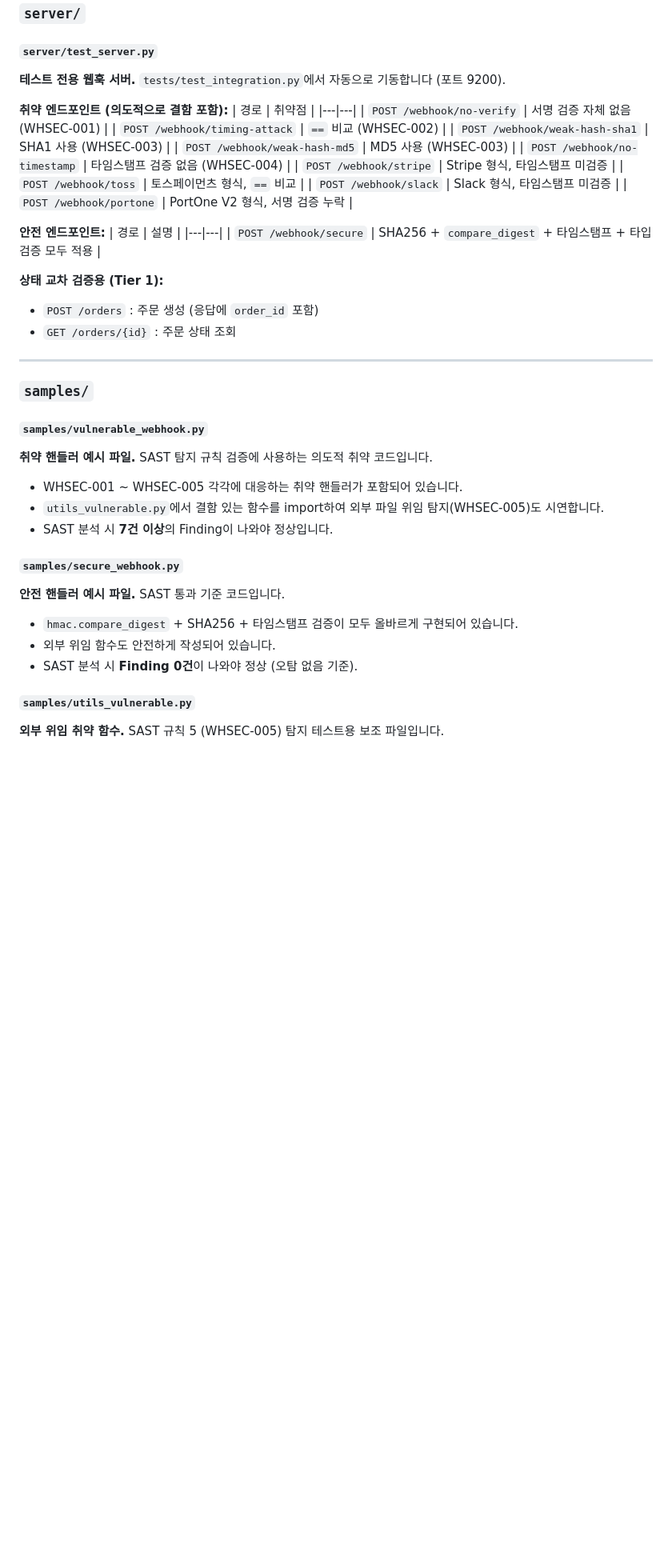
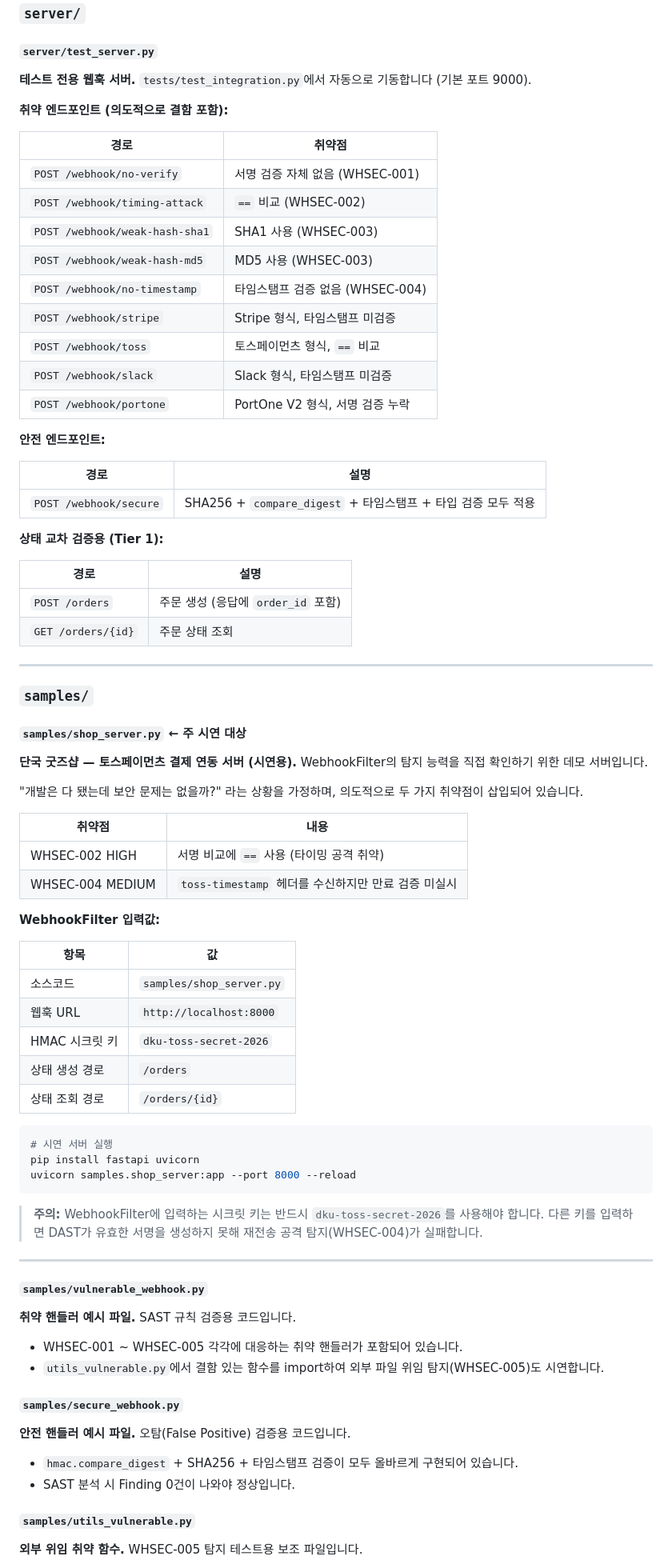
Before and after one commit to CSI-capstone/webhook-analyzer, a Markdown page: README.md, the part around one of its changes. Shown at 80% size. Rendered like a GitHub page; blank space fills up the shorter version.

````diff
--- a/README.md
+++ b/README.md
@@ -213,9 +235,10 @@ Python `dataclass` 객체를 FastAPI의 `JSONResponse`로 반환하기 위한
 ### `server/`
 
 #### `server/test_server.py`
-**테스트 전용 웹훅 서버.** `tests/test_integration.py`에서 자동으로 기동합니다 (포트 9200).
+**테스트 전용 웹훅 서버.** `tests/test_integration.py`에서 자동으로 기동합니다 (기본 포트 9000).
 
 **취약 엔드포인트 (의도적으로 결함 포함):**
+
 | 경로 | 취약점 |
 |---|---|
 | `POST /webhook/no-verify` | 서명 검증 자체 없음 (WHSEC-001) |
@@ -229,32 +252,65 @@ Python `dataclass` 객체를 FastAPI의 `JSONResponse`로 반환하기 위한
 | `POST /webhook/portone` | PortOne V2 형식, 서명 검증 누락 |
 
 **안전 엔드포인트:**
+
 | 경로 | 설명 |
 |---|---|
 | `POST /webhook/secure` | SHA256 + `compare_digest` + 타임스탬프 + 타입 검증 모두 적용 |
 
 **상태 교차 검증용 (Tier 1):**
-- `POST /orders` : 주문 생성 (응답에 `order_id` 포함)
-- `GET /orders/{id}` : 주문 상태 조회
+
+| 경로 | 설명 |
+|---|---|
+| `POST /orders` | 주문 생성 (응답에 `order_id` 포함) |
+| `GET /orders/{id}` | 주문 상태 조회 |
 
 ---
 
 ### `samples/`
 
+#### `samples/shop_server.py` ← 주 시연 대상
+**단국 굿즈샵 — 토스페이먼츠 결제 연동 서버 (시연용).** WebhookFilter의 탐지 능력을 직접 확인하기 위한 데모 서버입니다.
+
+"개발은 다 됐는데 보안 문제는 없을까?" 라는 상황을 가정하며, 의도적으로 두 가지 취약점이 삽입되어 있습니다.
+
+| 취약점 | 내용 |
+|---|---|
+| WHSEC-002 HIGH | 서명 비교에 `==` 사용 (타이밍 공격 취약) |
+| WHSEC-004 MEDIUM | `toss-timestamp` 헤더를 수신하지만 만료 검증 미실시 |
+
+**WebhookFilter 입력값:**
+
+| 항목 | 값 |
+|---|---|
+| 소스코드 | `samples/shop_server.py` |
+| 웹훅 URL | `http://localhost:8000` |
+| HMAC 시크릿 키 | `dku-toss-secret-2026` |
+| 상태 생성 경로 | `/orders` |
+| 상태 조회 경로 | `/orders/{id}` |
+
+```bash
+# 시연 서버 실행
+pip install fastapi uvicorn
+uvicorn samples.shop_server:app --port 8000 --reload
+```
+
+> **주의:** WebhookFilter에 입력하는 시크릿 키는 반드시 `dku-toss-secret-2026`를 사용해야 합니다.
+> 다른 키를 입력하면 DAST가 유효한 서명을 생성하지 못해 재전송 공격 탐지(WHSEC-004)가 실패합니다.
+
+---
+
 #### `samples/vulnerable_webhook.py`
-**취약 핸들러 예시 파일.** SAST 탐지 규칙 검증에 사용하는 의도적 취약 코드입니다.
+**취약 핸들러 예시 파일.** SAST 규칙 검증용 코드입니다.
 
 - WHSEC-001 ~ WHSEC-005 각각에 대응하는 취약 핸들러가 포함되어 있습니다.
 - `utils_vulnerable.py`에서 결함 있는 함수를 import하여 외부 파일 위임 탐지(WHSEC-005)도 시연합니다.
-- SAST 분석 시 **7건 이상**의 Finding이 나와야 정상입니다.
 
 #### `samples/secure_webhook.py`
-**안전 핸들러 예시 파일.** SAST 통과 기준 코드입니다.
+**안전 핸들러 예시 파일.** 오탐(False Positive) 검증용 코드입니다.
 
 - `hmac.compare_digest` + SHA256 + 타임스탬프 검증이 모두 올바르게 구현되어 있습니다.
-- 외부 위임 함수도 안전하게 작성되어 있습니다.
-- SAST 분석 시 **Finding 0건**이 나와야 정상 (오탐 없음 기준).
+- SAST 분석 시 Finding 0건이 나와야 정상입니다.
 
 #### `samples/utils_vulnerable.py`
-**외부 위임 취약 함수.** SAST 규칙 5 (WHSEC-005) 탐지 테스트용 보조 파일입니다.
+**외부 위임 취약 함수.** WHSEC-005 탐지 테스트용 보조 파일입니다.
 
````
Also changed, not shown: other parts of README.md (+90 -67 lines).
